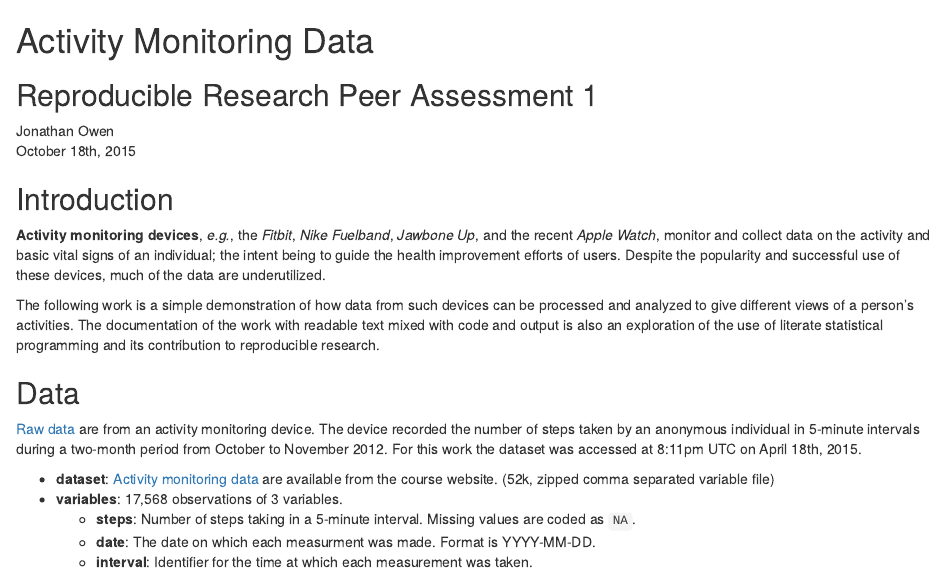
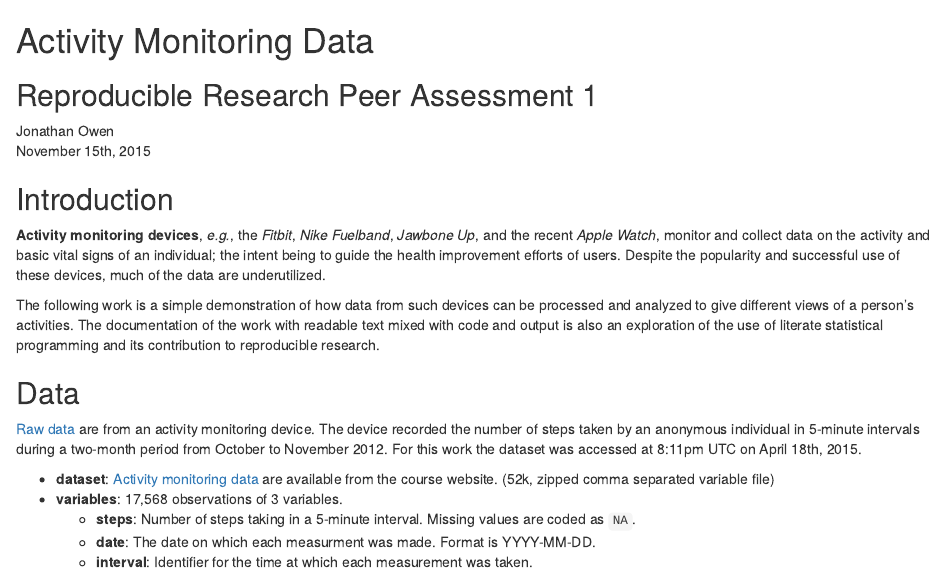
Before and after one commit to JonathanOwen/RosyRaccoon, an R Markdown document (PA1_template.Rmd): the page in a window 1100 px wide, from its top. Rendered offline with R 4.5, knitr and Pandoc, with nearby package versions; some code elsewhere in the file could not run offline.

Commit message:
Updated commit for November

```diff
--- a/PA1_template.Rmd
+++ b/PA1_template.Rmd
@@ -4,7 +4,7 @@ Reproducible Research Peer Assessment 1
 ---------------------------------------
 
 Jonathan Owen
-October 18th, 2015
+November 15th, 2015
 
 
 
```
Also changed, not shown: PA1_template.html.
